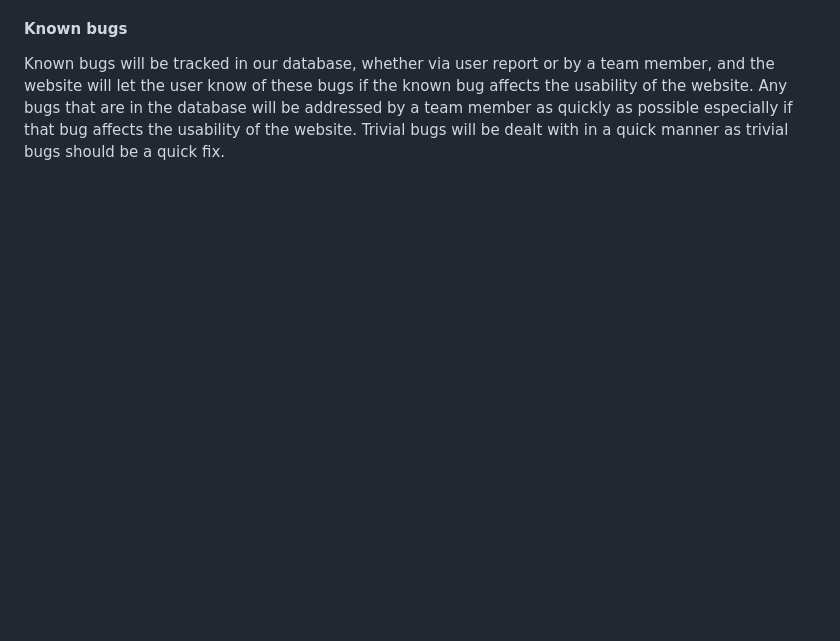
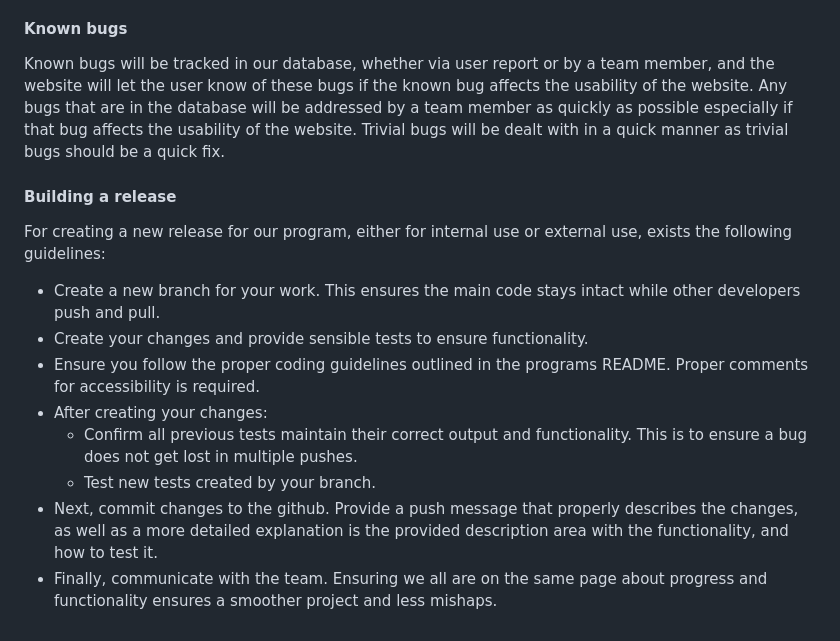
Before and after one commit to peytonju/team-5-spryntax, a Markdown page: reports/Project_Implementation_and_Documentation_File/User_Doc.md, the part around the change. GitHub-like rendering; blank space fills up the shorter version.

Commit message:
Update User_Doc.md
Added Building a Release

```diff
--- a/reports/Project_Implementation_and_Documentation_File/User_Doc.md
+++ b/reports/Project_Implementation_and_Documentation_File/User_Doc.md
@@ -34,3 +34,16 @@ The website will have a report bug button on each screen for the user to use if
 
 #### Known bugs
 Known bugs will be tracked in our database, whether via user report or by a team member, and the website will let the user know of these bugs if the known bug affects the usability of the website. Any bugs that are in the database will be addressed by a team member as quickly as possible especially if that bug affects the usability of the website. Trivial bugs will be dealt with in a quick manner as trivial bugs should be a quick fix.
+
+#### Building a release
+
+For creating a new release for our program, either for internal use or external use, exists the following guidelines:
+
+- Create a new branch for your work. This ensures the main code stays intact while other developers push and pull.
+- Create your changes and provide sensible tests to ensure functionality.
+- Ensure you follow the proper coding guidelines outlined in the programs README. Proper comments for accessibility is required.
+- After creating your changes:
+  - Confirm all previous tests maintain their correct output and functionality. This is to ensure a bug does not get lost in multiple pushes.
+  - Test new tests created by your branch.
+- Next, commit changes to the github. Provide a push message that properly describes the changes, as well as a more detailed explanation is the provided description area with the functionality, and how to test it.
+- Finally, communicate with the team. Ensuring we all are on the same page about progress and functionality ensures a smoother project and less mishaps.
```
